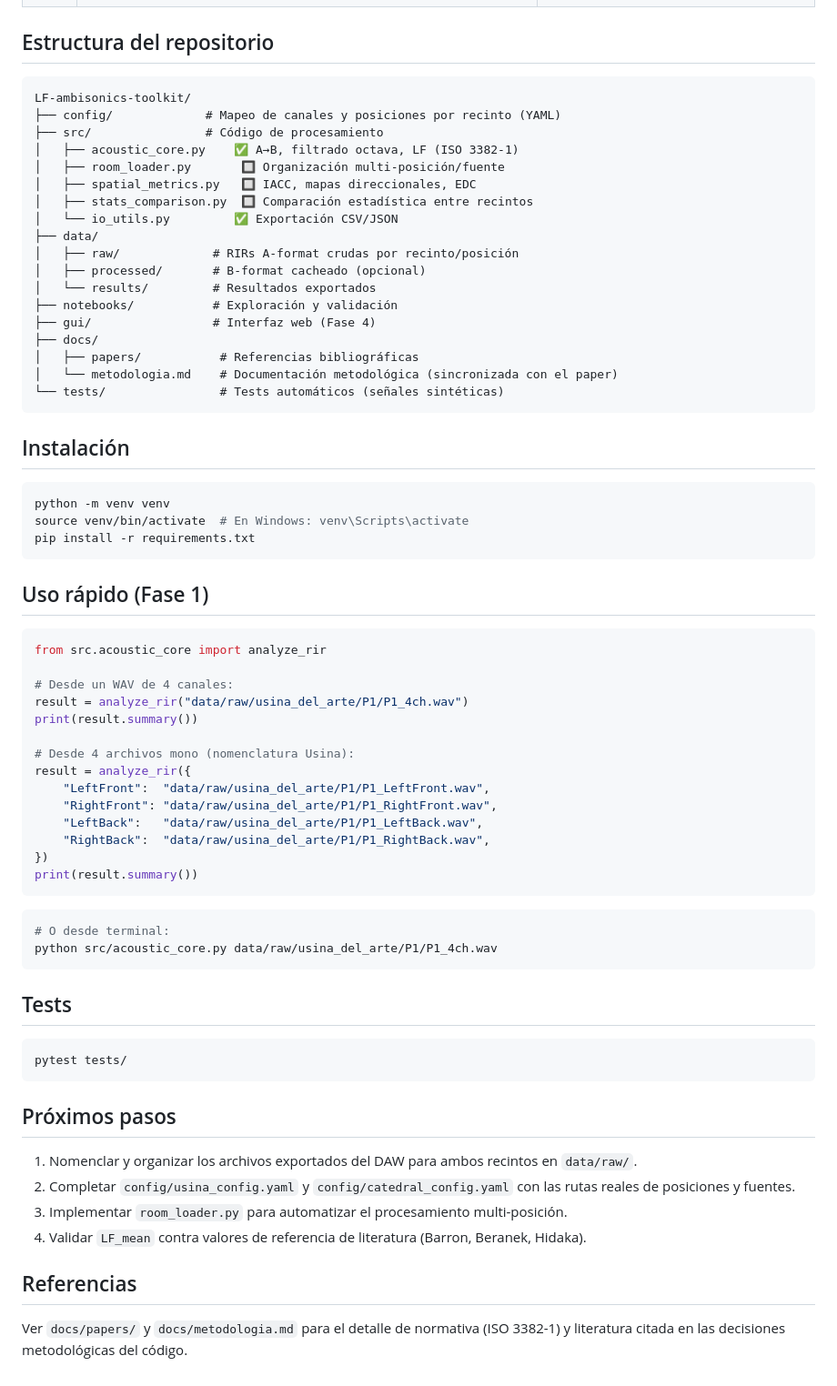
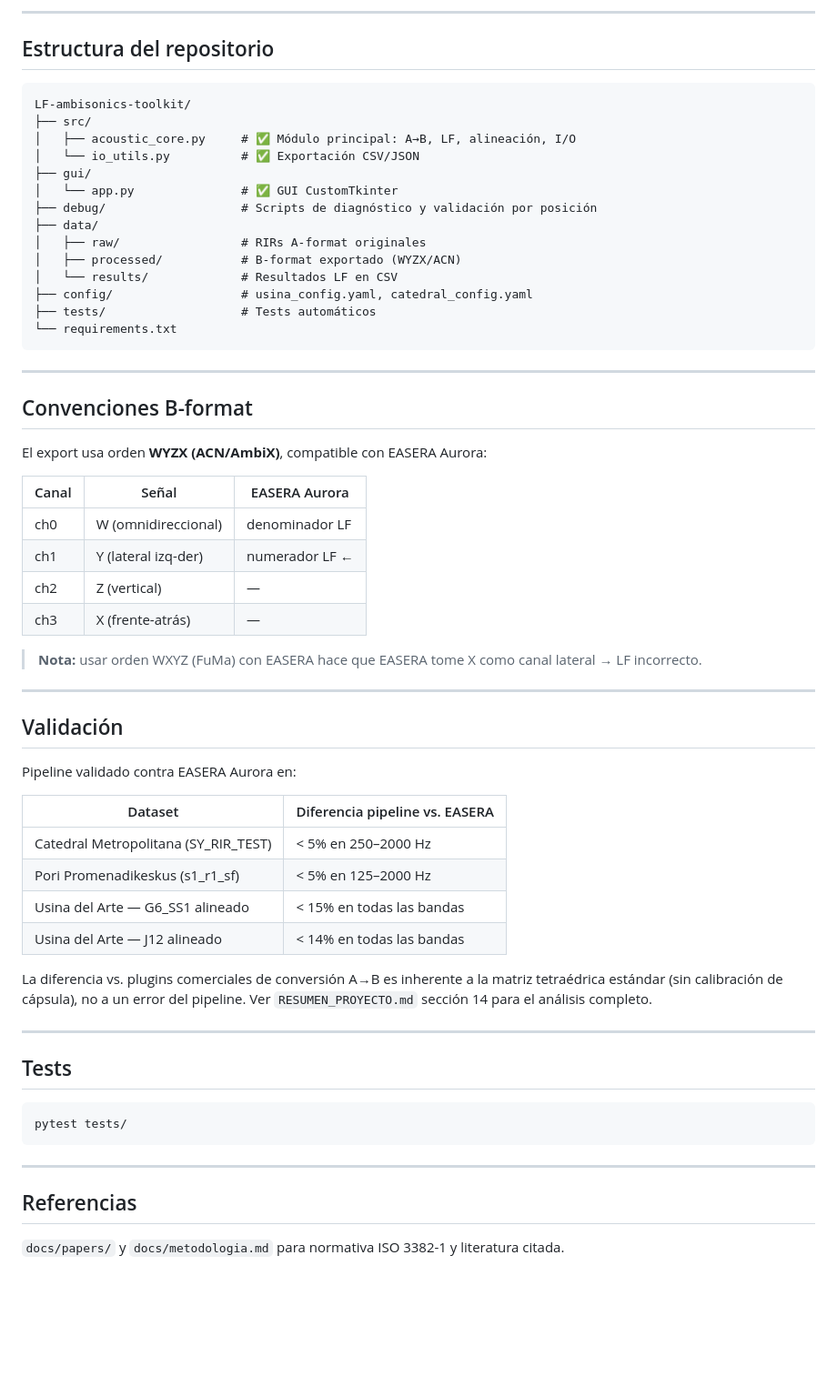
Before and after one commit to sebascarrom/LF-ambisonics-toolkit, a Markdown page: README.md, the part around one of its changes. Shown at 91% size. GitHub-like rendering; blank space fills up the shorter version.

Commit message:
README: actualizado con GUI, convenciones B-format y tabla de validacion

````diff
--- a/README.md
+++ b/README.md
@@ -25,58 +95,57 @@ Proyecto vinculado a la cátedra de Instrumentos y Mediciones Acústicas
+---
 
 ## Estructura del repositorio
 
 ```
 LF-ambisonics-toolkit/
-├── config/             # Mapeo de canales y posiciones por recinto (YAML)
-├── src/                # Código de procesamiento
-│   ├── acoustic_core.py    ✅ A→B, filtrado octava, LF (ISO 3382-1)
-│   ├── room_loader.py       🔲 Organización multi-posición/fuente
-│   ├── spatial_metrics.py   🔲 IACC, mapas direccionales, EDC
-│   ├── stats_comparison.py  🔲 Comparación estadística entre recintos
-│   └── io_utils.py         ✅ Exportación CSV/JSON
+├── src/
+│   ├── acoustic_core.py     # ✅ Módulo principal: A→B, LF, alineación, I/O
+│   └── io_utils.py          # ✅ Exportación CSV/JSON
+├── gui/
+│   └── app.py               # ✅ GUI CustomTkinter
+├── debug/                   # Scripts de diagnóstico y validación por posición
 ├── data/
-│   ├── raw/             # RIRs A-format crudas por recinto/posición
-│   ├── processed/       # B-format cacheado (opcional)
-│   └── results/         # Resultados exportados
-├── notebooks/           # Exploración y validación
-├── gui/                 # Interfaz web (Fase 4)
-├── docs/
-│   ├── papers/           # Referencias bibliográficas
-│   └── metodologia.md    # Documentación metodológica (sincronizada con el paper)
-└── tests/                # Tests automáticos (señales sintéticas)
+│   ├── raw/                 # RIRs A-format originales
+│   ├── processed/           # B-format exportado (WYZX/ACN)
+│   └── results/             # Resultados LF en CSV
+├── config/                  # usina_config.yaml, catedral_config.yaml
+├── tests/                   # Tests automáticos
+└── requirements.txt
 ```
 
-## Instalación
+---
 
-```bash
-python -m venv venv
-source venv/bin/activate  # En Windows: venv\Scripts\activate
-pip install -r requirements.txt
-```
+## Convenciones B-format
 
-## Uso rápido (Fase 1)
+El export usa orden **WYZX (ACN/AmbiX)**, compatible con EASERA Aurora:
 
-```python
-from src.acoustic_core import analyze_rir
+| Canal | Señal | EASERA Aurora |
+|-------|-------|---------------|
+| ch0 | W (omnidireccional) | denominador LF |
+| ch1 | Y (lateral izq-der) | numerador LF ← |
+| ch2 | Z (vertical) | — |
+| ch3 | X (frente-atrás) | — |
 
-# Desde un WAV de 4 canales:
-result = analyze_rir("data/raw/usina_del_arte/P1/P1_4ch.wav")
-print(result.summary())
+> **Nota:** usar orden WXYZ (FuMa) con EASERA hace que EASERA tome X como canal lateral → LF incorrecto.
 
-# Desde 4 archivos mono (nomenclatura Usina):
-result = analyze_rir({
-    "LeftFront":  "data/raw/usina_del_arte/P1/P1_LeftFront.wav",
-    "RightFront": "data/raw/usina_del_arte/P1/P1_RightFront.wav",
-    "LeftBack":   "data/raw/usina_del_arte/P1/P1_LeftBack.wav",
-    "RightBack":  "data/raw/usina_del_arte/P1/P1_RightBack.wav",
-})
-print(result.summary())
-```
+---
 
-```bash
-# O desde terminal:
-python src/acoustic_core.py data/raw/usina_del_arte/P1/P1_4ch.wav
-```
+## Validación
+
+Pipeline validado contra EASERA Aurora en:
+
+| Dataset | Diferencia pipeline vs. EASERA |
+|---------|-------------------------------|
+| Catedral Metropolitana (SY_RIR_TEST) | < 5% en 250–2000 Hz |
+| Pori Promenadikeskus (s1_r1_sf) | < 5% en 125–2000 Hz |
+| Usina del Arte — G6_SS1 alineado | < 15% en todas las bandas |
+| Usina del Arte — J12 alineado | < 14% en todas las bandas |
+
+La diferencia vs. plugins comerciales de conversión A→B es inherente a la
+matriz tetraédrica estándar (sin calibración de cápsula), no a un error del
+pipeline. Ver `RESUMEN_PROYECTO.md` sección 14 para el análisis completo.
+
+---
 
 ## Tests
 
@@ -84,19 +153,8 @@ python src/acoustic_core.py data/raw/usina_del_arte/P1/P1_4ch.wav
 pytest tests/
 ```
 
-## Próximos pasos
-
-1. Nomenclar y organizar los archivos exportados del DAW para ambos
-   recintos en `data/raw/`.
-2. Completar `config/usina_config.yaml` y `config/catedral_config.yaml`
-   con las rutas reales de posiciones y fuentes.
-3. Implementar `room_loader.py` para automatizar el procesamiento
-   multi-posición.
-4. Validar `LF_mean` contra valores de referencia de literatura
-   (Barron, Beranek, Hidaka).
+---
 
 ## Referencias
 
-Ver `docs/papers/` y `docs/metodologia.md` para el detalle de normativa
-(ISO 3382-1) y literatura citada en las decisiones metodológicas del
-código.
+`docs/papers/` y `docs/metodologia.md` para normativa ISO 3382-1 y literatura citada.
````
Also changed, not shown: other parts of README.md (+80 -10 lines).
